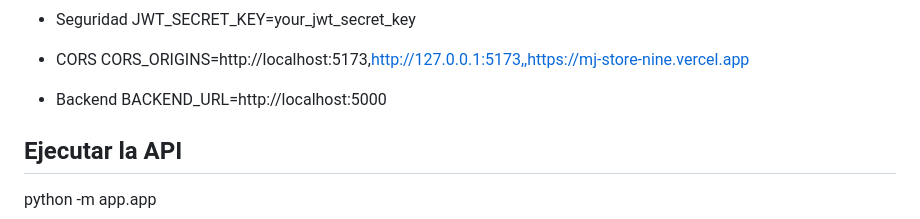
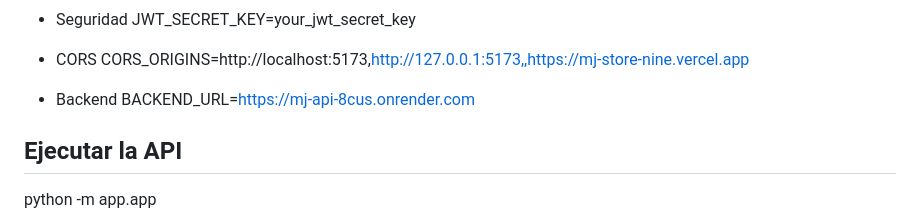
Before and after one commit to Miqueas-Correa/mj_api, a Markdown page: README.md, the part around the change. Rendered like a GitHub page.

```diff
--- a/README.md
+++ b/README.md
@@ -198,7 +198,7 @@ JWT_SECRET_KEY=your_jwt_secret_key
 CORS_ORIGINS=http://localhost:5173,http://127.0.0.1:5173,,https://mj-store-nine.vercel.app
 
 - Backend
-BACKEND_URL=http://localhost:5000
+BACKEND_URL=https://mj-api-8cus.onrender.com
 
 ## Ejecutar la API
 python -m app.app
```
